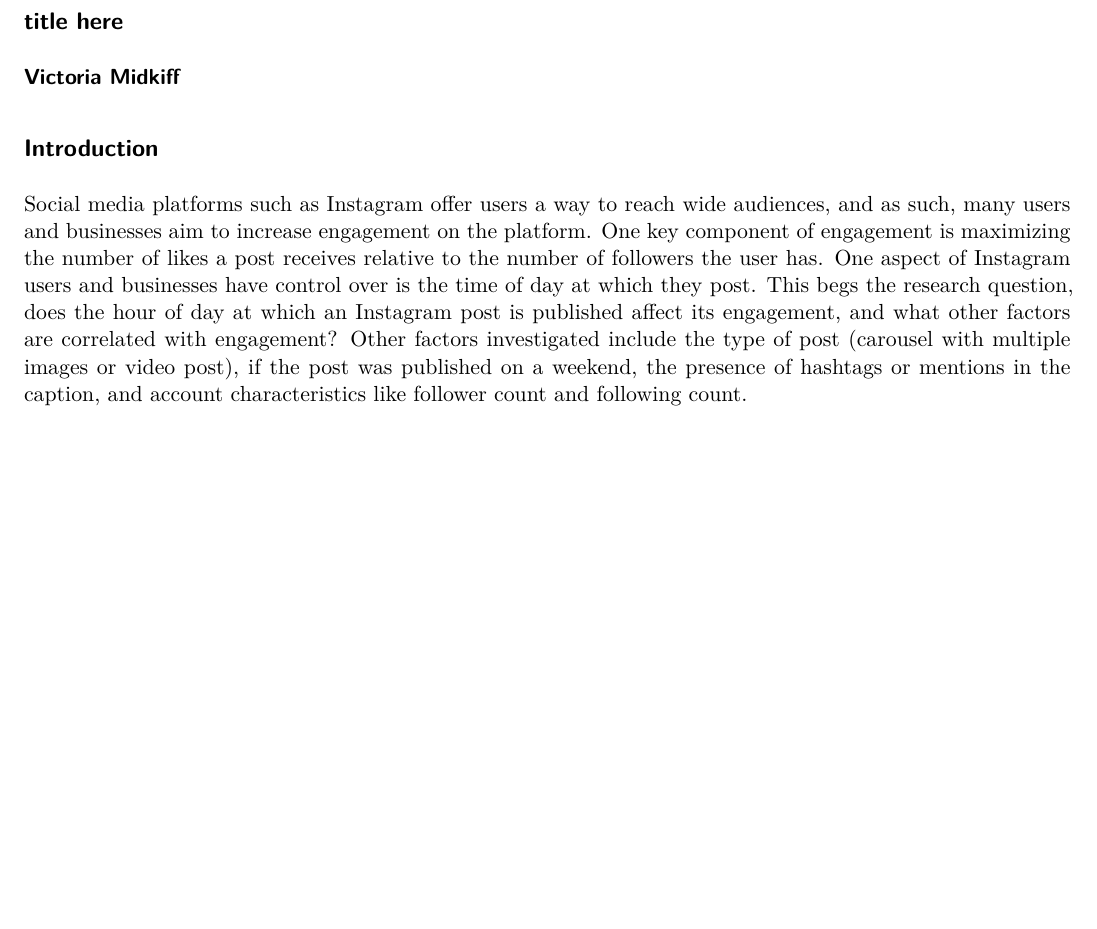
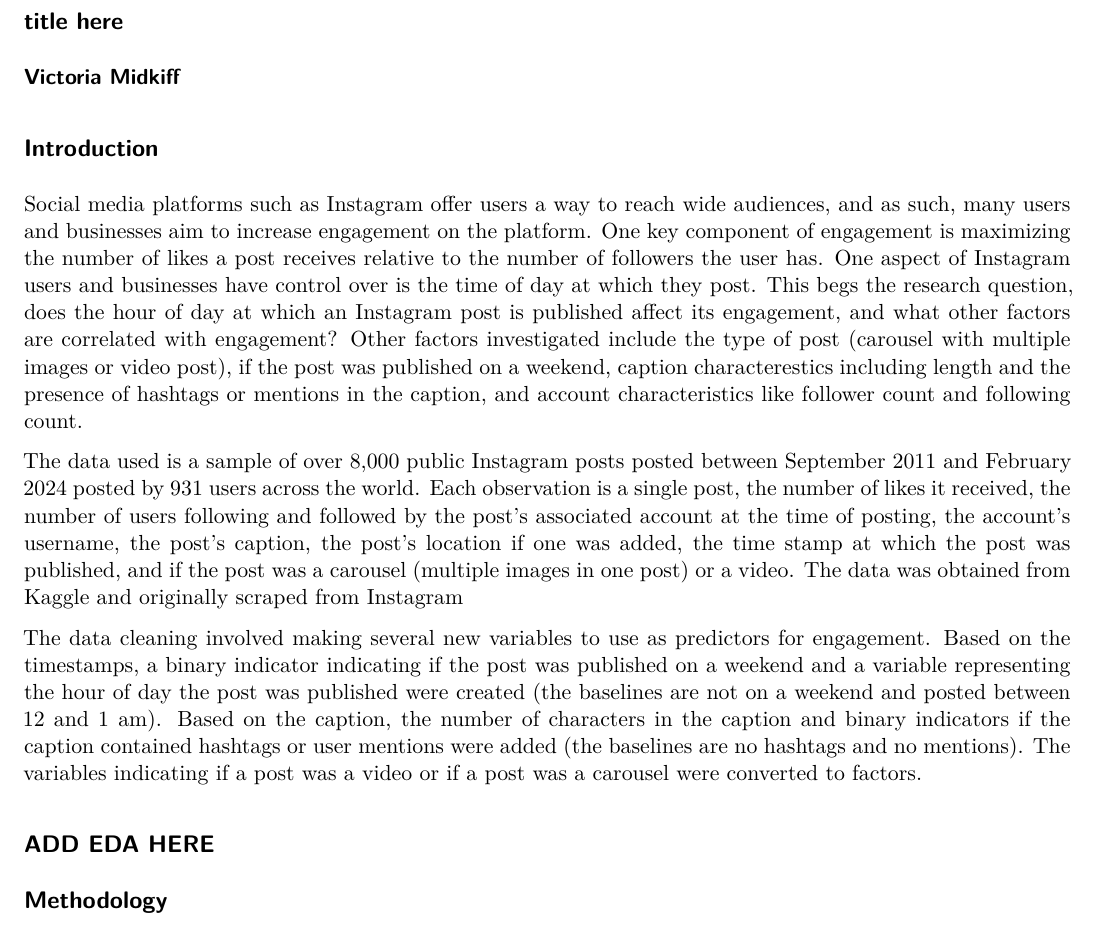
Before and after one commit to victoriamidkiff/sta440-individual-project, a Quarto document (abstract.qmd): part of the page, cut so that both start at the same text, the shorter picture padded with empty space. Rendered offline with R 4.5, knitr and Pandoc in place of Quarto, then LaTeX, with nearby package versions.

Commit message:
finished introduction draft

```diff
--- a/abstract.qmd
+++ b/abstract.qmd
@@ -12,4 +12,12 @@ author: "Victoria Midkiff"
 
 ## Introduction
 
-Social media platforms such as Instagram offer users a way to reach wide audiences, and as such, many users and businesses aim to increase engagement on the platform. One key component of engagement is maximizing the number of likes a post receives relative to the number of followers the user has. One aspect of Instagram users and businesses have control over is the time of day at which they post. This begs the research question, does the hour of day at which an Instagram post is published affect its engagement, and what other factors are correlated with engagement? Other factors investigated include the type of post (carousel with multiple images or video post), if the post was published on a weekend, the presence of hashtags or mentions in the caption, and account characteristics like follower count and following count.
+Social media platforms such as Instagram offer users a way to reach wide audiences, and as such, many users and businesses aim to increase engagement on the platform. One key component of engagement is maximizing the number of likes a post receives relative to the number of followers the user has. One aspect of Instagram users and businesses have control over is the time of day at which they post. This begs the research question, does the hour of day at which an Instagram post is published affect its engagement, and what other factors are correlated with engagement? Other factors investigated include the type of post (carousel with multiple images or video post), if the post was published on a weekend, caption characterestics including length and the presence of hashtags or mentions in the caption, and account characteristics like follower count and following count.
+
+The data used is a sample of over 8,000 public Instagram posts posted between September 2011 and February 2024 posted by 931 users across the world. Each observation is a single post, the number of likes it received, the number of users following and followed by the post's associated account at the time of posting, the account's username, the post's caption, the post's location if one was added, the time stamp at which the post was published, and if the post was a carousel (multiple images in one post) or a video. The data was obtained from Kaggle and originally scraped from Instagram
+
+The data cleaning involved making several new variables to use as predictors for engagement. Based on the timestamps, a binary indicator indicating if the post was published on a weekend and a variable representing the hour of day the post was published were created (the baselines are not on a weekend and posted between 12 and 1 am). Based on the caption, the number of characters in the caption and binary indicators if the caption contained hashtags or user mentions were added (the baselines are no hashtags and no mentions). The variables indicating if a post was a video or if a post was a carousel were converted to factors.
+
+## ADD EDA HERE
+
+## Methodology
```
